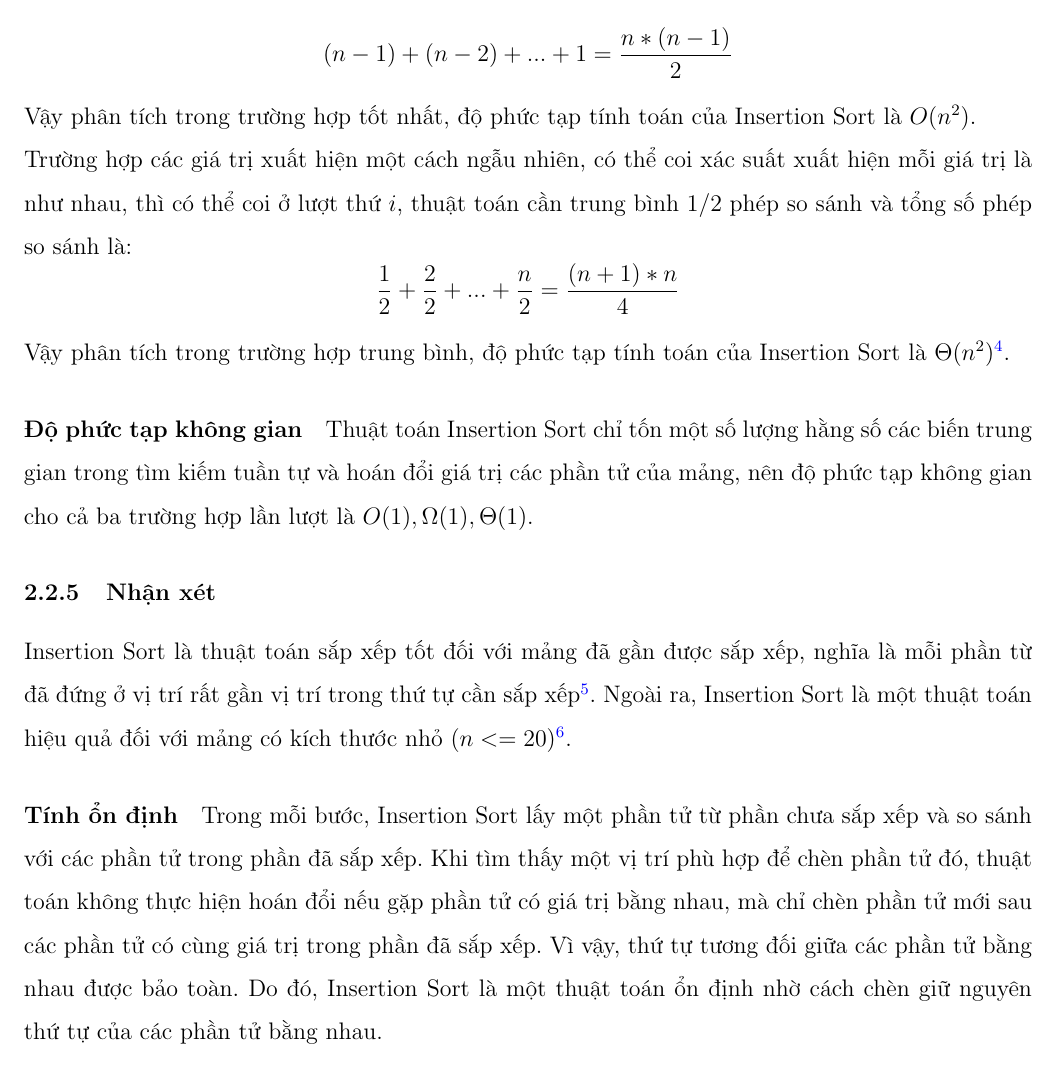
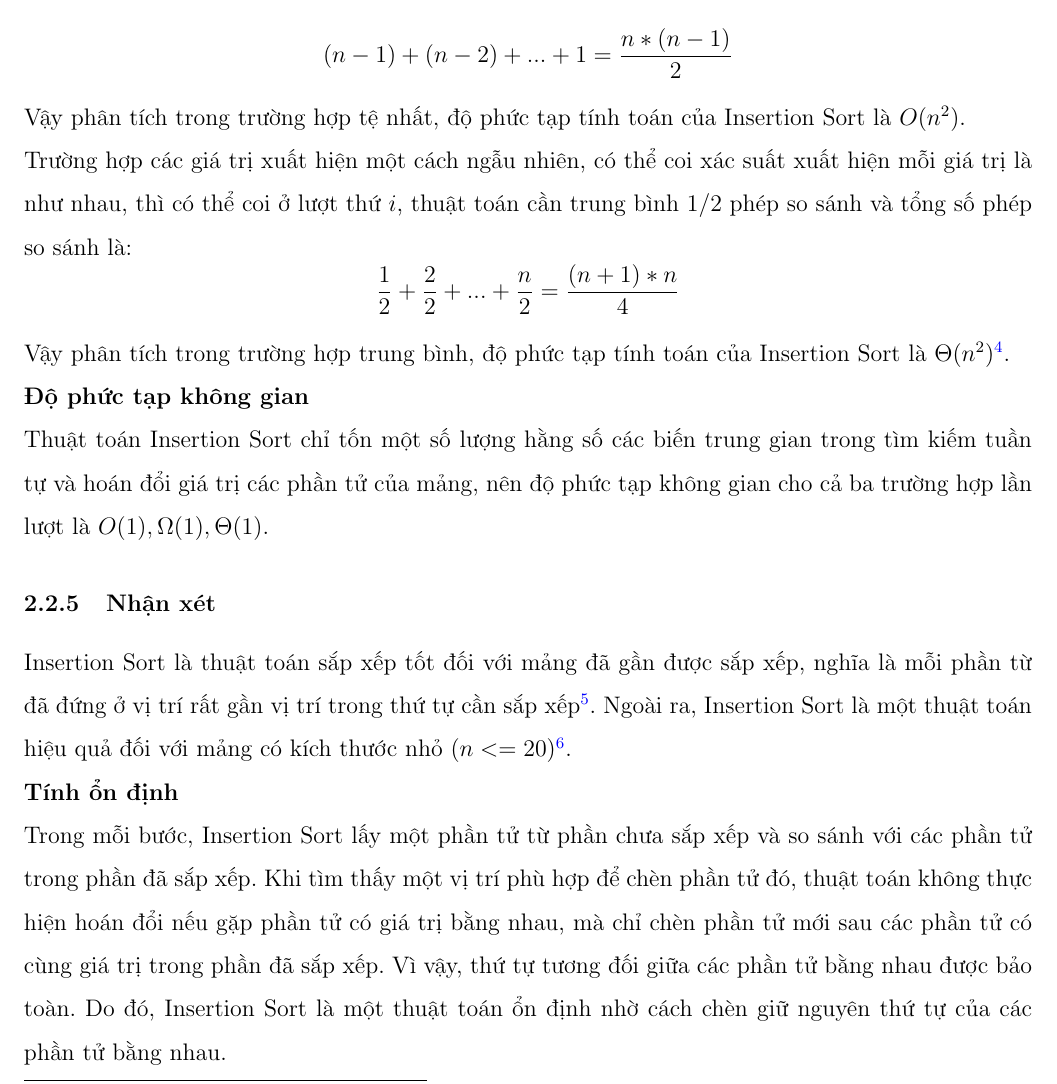
Before and after one commit to magnusdtd/sort-project-report, a LaTeX document (main.tex, which reads sorting_algorithm/insertion_sort.tex): part of page 10 of 60, cut so that both start at the same text. Compiled offline with pdfLaTeX.

Commit message:
Fix: Mistaken in insertion sort

```diff
--- a/sorting_algorithm/insertion_sort.tex
+++ b/sorting_algorithm/insertion_sort.tex
@@ -63,12 +64,13 @@ Trường hợp tệ nhất ứng với mảng đầu vào đã có thứ tự n
 
 $$(n-1) + (n-2) + ... + 1 = \frac{n* (n-1)}{2}$$
 
-Vậy phân tích trong trường hợp tốt nhất, độ phức tạp tính toán của Insertion Sort là $O(n^2)$.
+Vậy phân tích trong trường hợp tệ nhất, độ phức tạp tính toán của Insertion Sort là $O(n^2)$.
 
 Trường hợp các giá trị xuất hiện một cách ngẫu nhiên, có thể coi xác suất xuất hiện mỗi giá trị là như nhau, thì có thể coi ở lượt thứ $i$, thuật toán cần trung bình $1 / 2$ phép so sánh và tổng số phép so sánh là: $$\frac{1}{2} + \frac{2}{2} + ... + \frac{n}{2} = \frac{(n + 1) * n}{4}$$
 Vậy phân tích trong trường hợp trung bình, độ phức tạp tính toán của Insertion Sort là $\Theta(n^2)$\footnote{Phần 1, mục 8.4, trang 91 \cite{hoang1999giaithuat}}.
 
-\paragraph{Độ phức tạp không gian}
+\textbf{Độ phức tạp không gian}
+
 Thuật toán Insertion Sort chỉ tốn một số lượng hằng số các biến trung gian trong tìm kiếm tuần tự và hoán đổi giá trị các phần tử của mảng, nên độ phức tạp không gian cho cả ba trường hợp lần lượt là $O(1), \Omega(1), \Theta(1)$.
 
 
@@ -76,7 +78,8 @@ Thuật toán Insertion Sort chỉ tốn một số lượng hằng số các bi
 
 Insertion Sort là thuật toán sắp xếp tốt đối với mảng đã gần được sắp xếp, nghĩa là mỗi phần từ đã đứng ở vị trí rất gần vị trí trong thứ tự cần sắp xếp\footnote{Mục 5.2.1, trang 195 \cite{dsa_nghia_2013}}. Ngoài ra, Insertion Sort là một thuật toán hiệu quả đối với mảng có kích thước nhỏ ($n <=20$)\footnote{Trang 315 \cite{dsa-analysis-cpp}}.
 
-\paragraph{Tính ổn định}
+\textbf{Tính ổn định}
+
 Trong mỗi bước, Insertion Sort lấy một phần tử từ phần chưa sắp xếp và so sánh với các phần tử trong phần đã sắp xếp. Khi tìm thấy một vị trí phù hợp để chèn phần tử đó, thuật toán không thực hiện hoán đổi nếu gặp phần tử có giá trị bằng nhau, mà chỉ chèn phần tử mới sau các phần tử có cùng giá trị trong phần đã sắp xếp. Vì vậy, thứ tự tương đối giữa các phần tử bằng nhau được bảo toàn.
 Do đó, Insertion Sort là một thuật toán ổn định nhờ cách chèn giữ nguyên thứ tự của các phần tử bằng nhau.
 
```
Also changed, not shown: sorting_algorithm/insertion_sort.tex (6 more changed lines).
